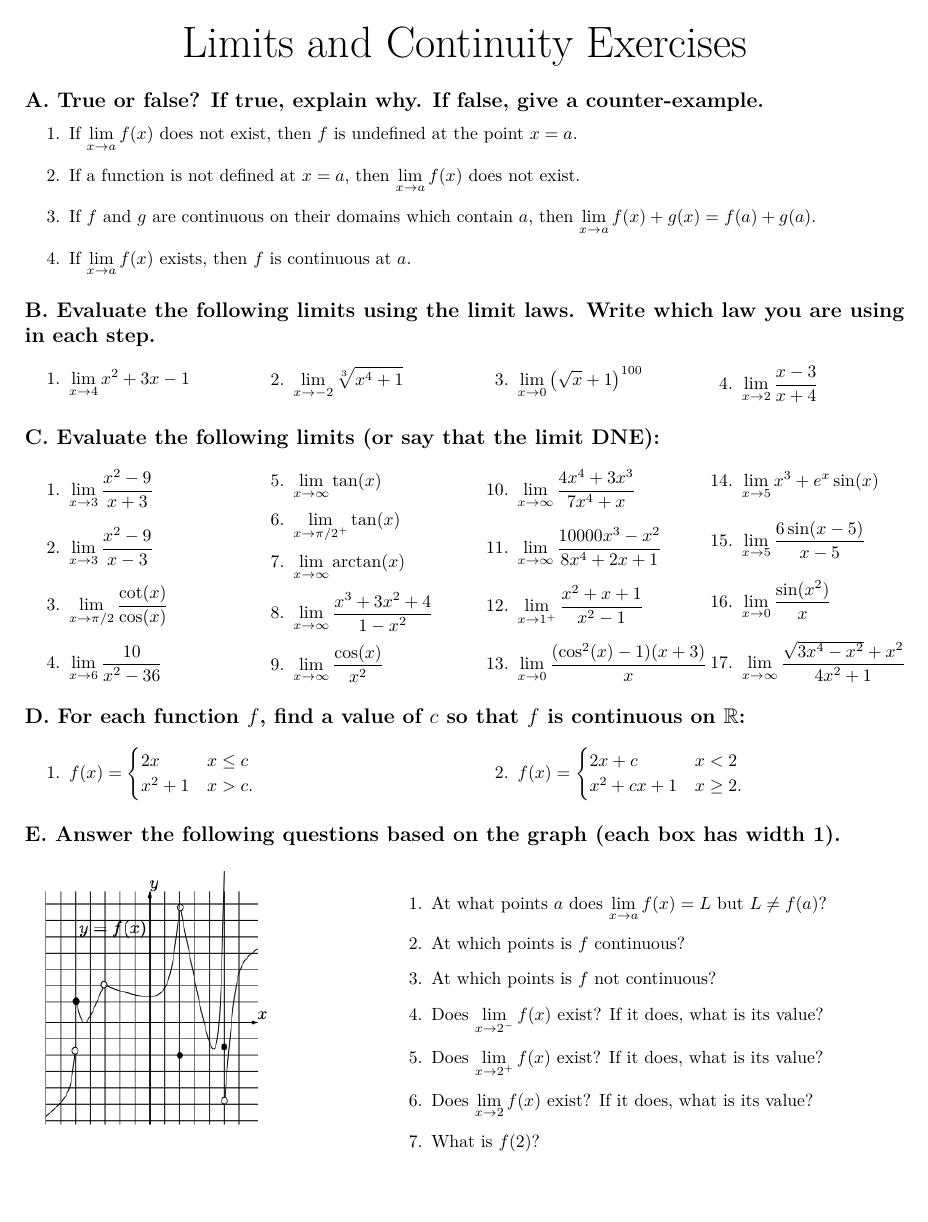
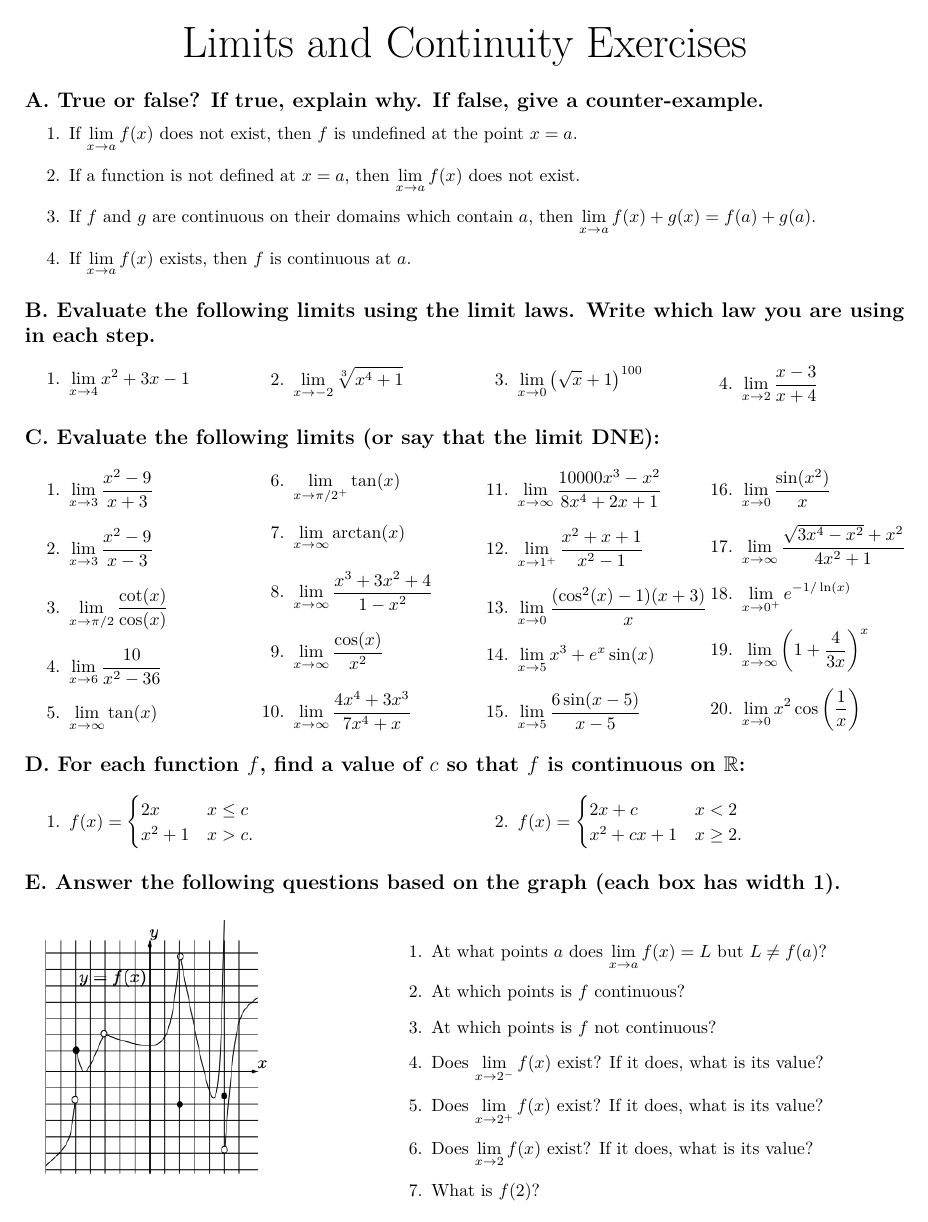
Before and after one commit to PeterEFrancis/calculus, a LaTeX problem sheet (exercises/Limits and Continuity.tex): page 1 of 2. Compiled offline with pdfLaTeX.

Commit message:
Updates from Overleaf

```diff
--- a/exercises/Limits and Continuity.tex
+++ b/exercises/Limits and Continuity.tex
@@ -69,6 +69,9 @@
 \item $\displaystyle\lim_{x\to 5}\frac{6\sin(x-5)}{x-5}$
 \item $\displaystyle\lim_{x\to 0}\frac{\sin(x^2)}{x}$
 \item $\displaystyle\lim_{x\to \infty}\frac{\sqrt{3x^4-x^2}+x^2}{4x^2+1}$
+\item $\displaystyle\lim_{x\to0^+}e^{-1/\ln\left(x\right)}$
+\item $\displaystyle\lim_{x\to\infty}\left(1+\frac{4}{3x}\right)^x$
+\item $\displaystyle\lim_{x\to0}x^{2}\cos\left(\frac{1}{x}\right)$
 \end{enumerate}
 
 \end{multicols}
```
Also changed, not shown: exercises/Limits and Continuity.pdf.
